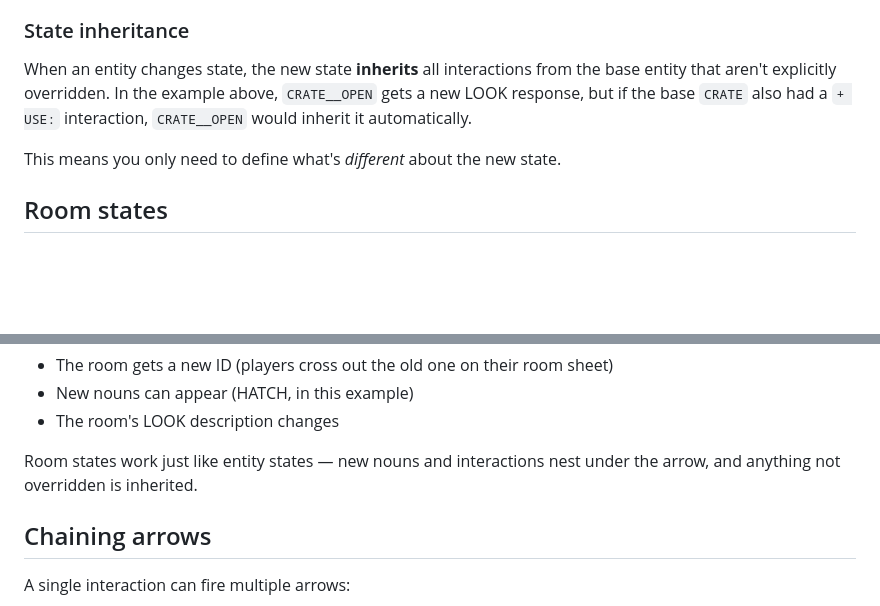
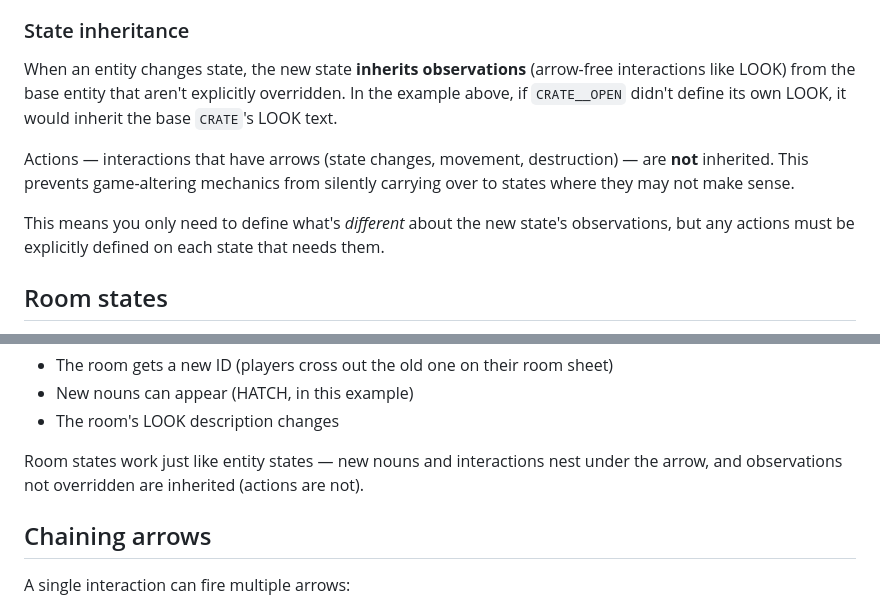
Before and after one commit to SmileyChris/addventure, a Markdown page: docs/state-and-transformation.md, 2 parts joined by grey strips. GitHub-like rendering; blank space fills up the shorter version.

Commit message:
Fix state inheritance docs to match actual compiler behavior
Only arrow-free interactions (observations) are inherited by child
states, not all interactions. The docs incorrectly claimed actions
with arrows would also be inherited.

```diff
--- a/docs/state-and-transformation.md
+++ b/docs/state-and-transformation.md
@@ -127,9 +127,11 @@ After the player pries open the crate:
 
 ### State inheritance
 
-When an entity changes state, the new state **inherits** all interactions from the base entity that aren't explicitly overridden. In the example above, `CRATE__OPEN` gets a new LOOK response, but if the base `CRATE` also had a `+ USE:` interaction, `CRATE__OPEN` would inherit it automatically.
+When an entity changes state, the new state **inherits observations** (arrow-free interactions like LOOK) from the base entity that aren't explicitly overridden. In the example above, if `CRATE__OPEN` didn't define its own LOOK, it would inherit the base `CRATE`'s LOOK text.
 
-This means you only need to define what's *different* about the new state.
+Actions — interactions that have arrows (state changes, movement, destruction) — are **not** inherited. This prevents game-altering mechanics from silently carrying over to states where they may not make sense.
+
+This means you only need to define what's *different* about the new state's observations, but any actions must be explicitly defined on each state that needs them.
 
 ## Room states
 
@@ -153,7 +155,7 @@ When the room changes state:
 - New nouns can appear (HATCH, in this example)
 - The room's LOOK description changes
 
-Room states work just like entity states — new nouns and interactions nest under the arrow, and anything not overridden is inherited.
+Room states work just like entity states — new nouns and interactions nest under the arrow, and observations not overridden are inherited (actions are not).
 
 ## Chaining arrows
 
```
